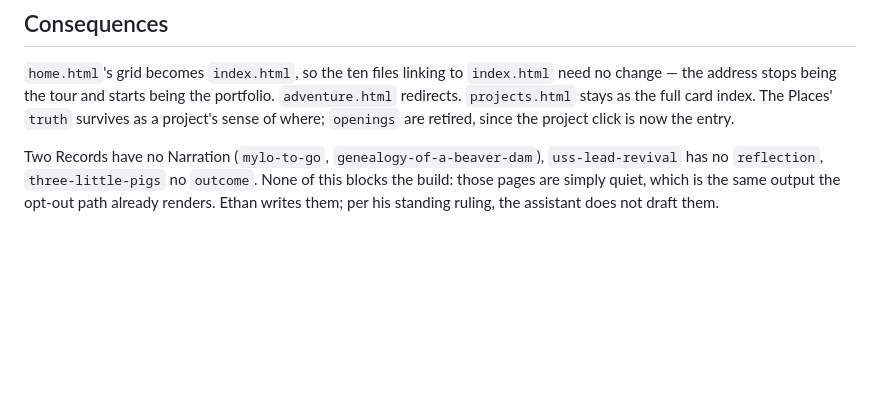
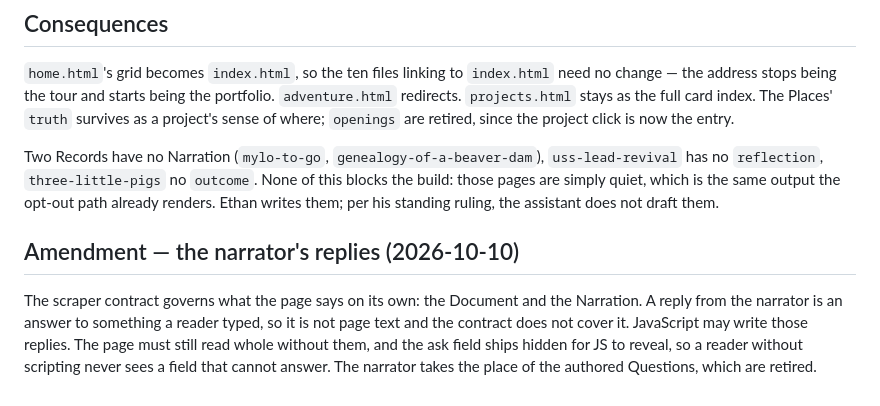
Before and after one commit to ethanshig/esa-portfolio-website, a Markdown page: docs/adr/0006-the-story-is-layered-into-the-project-page.md, the part around the change. Drawn GitHub-style; blank space fills up the shorter version.

Commit message:
docs: The narrator on a project page — ADR-0006 amendment for narrator replies

```diff
--- a/docs/adr/0006-the-story-is-layered-into-the-project-page.md
+++ b/docs/adr/0006-the-story-is-layered-into-the-project-page.md
@@ -65,3 +65,12 @@ Two Records have no Narration (`mylo-to-go`, `genealogy-of-a-beaver-dam`), `uss-
 no `reflection`, `three-little-pigs` no `outcome`. None of this blocks the build: those pages are
 simply quiet, which is the same output the opt-out path already renders. Ethan writes them; per his
 standing ruling, the assistant does not draft them.
+
+## Amendment — the narrator's replies (2026-10-10)
+
+The scraper contract governs what the page says on its own: the Document and the Narration. A
+reply from the narrator is an answer to something a reader typed, so it is not page text and the
+contract does not cover it. JavaScript may write those replies. The page must still read whole
+without them, and the ask field ships hidden for JS to reveal, so a reader without scripting never
+sees a field that cannot answer. The narrator takes the place of the authored Questions, which are
+retired.
```
